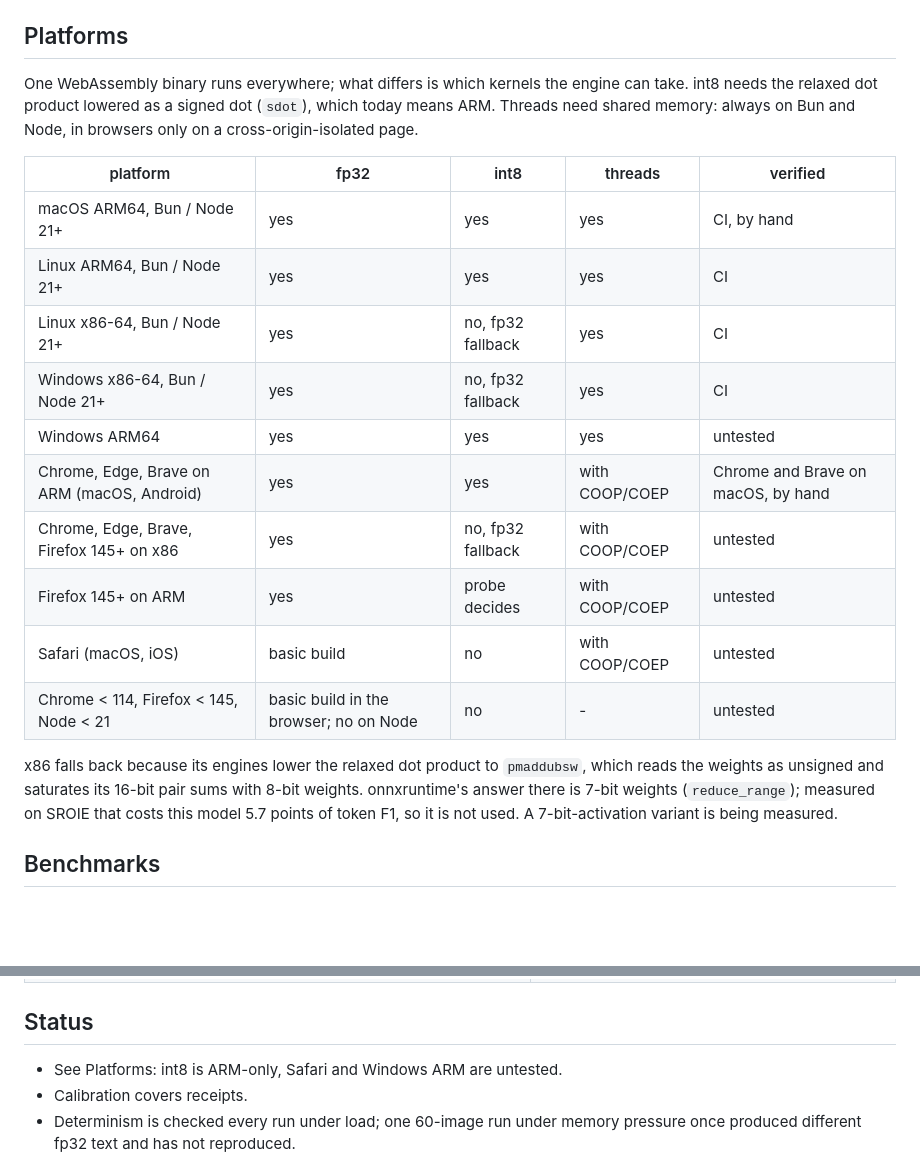
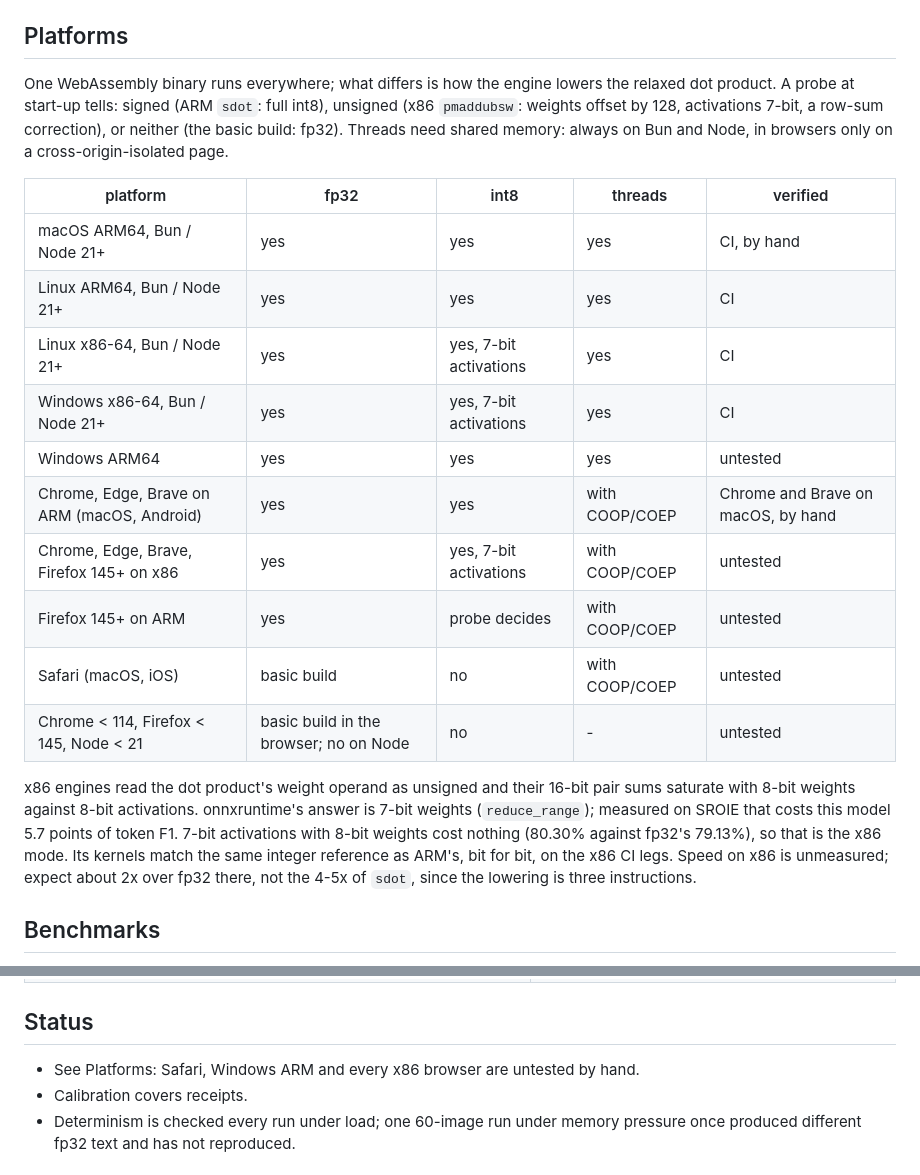
Before and after one commit to snowfluke/tiny6-paddleocr, a Markdown page: README.md, 2 parts joined by grey strips. Drawn GitHub-style; blank space fills up the shorter version.

Commit message:
docs: x86 gets int8; platform table updated from the CI run

```diff
--- a/README.md
+++ b/README.md
@@ -75,29 +75,34 @@ same-origin` and `Cross-Origin-Embedder-Policy: require-corp`
 
 ## Platforms
 
-One WebAssembly binary runs everywhere; what differs is which kernels the
-engine can take. int8 needs the relaxed dot product lowered as a signed
-dot (`sdot`), which today means ARM. Threads need shared memory: always on
-Bun and Node, in browsers only on a cross-origin-isolated page.
+One WebAssembly binary runs everywhere; what differs is how the engine
+lowers the relaxed dot product. A probe at start-up tells: signed (ARM
+`sdot`: full int8), unsigned (x86 `pmaddubsw`: weights offset by 128,
+activations 7-bit, a row-sum correction), or neither (the basic build:
+fp32). Threads need shared memory: always on Bun and Node, in browsers
+only on a cross-origin-isolated page.
 
 | platform | fp32 | int8 | threads | verified |
 |---|---|---|---|---|
 | macOS ARM64, Bun / Node 21+ | yes | yes | yes | CI, by hand |
 | Linux ARM64, Bun / Node 21+ | yes | yes | yes | CI |
-| Linux x86-64, Bun / Node 21+ | yes | no, fp32 fallback | yes | CI |
-| Windows x86-64, Bun / Node 21+ | yes | no, fp32 fallback | yes | CI |
+| Linux x86-64, Bun / Node 21+ | yes | yes, 7-bit activations | yes | CI |
+| Windows x86-64, Bun / Node 21+ | yes | yes, 7-bit activations | yes | CI |
 | Windows ARM64 | yes | yes | yes | untested |
 | Chrome, Edge, Brave on ARM (macOS, Android) | yes | yes | with COOP/COEP | Chrome and Brave on macOS, by hand |
-| Chrome, Edge, Brave, Firefox 145+ on x86 | yes | no, fp32 fallback | with COOP/COEP | untested |
+| Chrome, Edge, Brave, Firefox 145+ on x86 | yes | yes, 7-bit activations | with COOP/COEP | untested |
 | Firefox 145+ on ARM | yes | probe decides | with COOP/COEP | untested |
 | Safari (macOS, iOS) | basic build | no | with COOP/COEP | untested |
 | Chrome < 114, Firefox < 145, Node < 21 | basic build in the browser; no on Node | no | - | untested |
 
-x86 falls back because its engines lower the relaxed dot product to
-`pmaddubsw`, which reads the weights as unsigned and saturates its 16-bit
-pair sums with 8-bit weights. onnxruntime's answer there is 7-bit weights
-(`reduce_range`); measured on SROIE that costs this model 5.7 points of
-token F1, so it is not used. A 7-bit-activation variant is being measured.
+x86 engines read the dot product's weight operand as unsigned and their
+16-bit pair sums saturate with 8-bit weights against 8-bit activations.
+onnxruntime's answer is 7-bit weights (`reduce_range`); measured on SROIE
+that costs this model 5.7 points of token F1. 7-bit activations with 8-bit
+weights cost nothing (80.30% against fp32's 79.13%), so that is the x86
+mode. Its kernels match the same integer reference as ARM's, bit for bit,
+on the x86 CI legs. Speed on x86 is unmeasured; expect about 2x over fp32
+there, not the 4-5x of `sdot`, since the lowering is three instructions.
 
 ## Benchmarks
 
@@ -198,7 +203,7 @@ your own images.
 
 ## Status
 
-- See Platforms: int8 is ARM-only, Safari and Windows ARM are untested.
+- See Platforms: Safari, Windows ARM and every x86 browser are untested by hand.
 - Calibration covers receipts.
 - Determinism is checked every run under load; one 60-image run under
   memory pressure once produced different fp32 text and has not reproduced.
```
